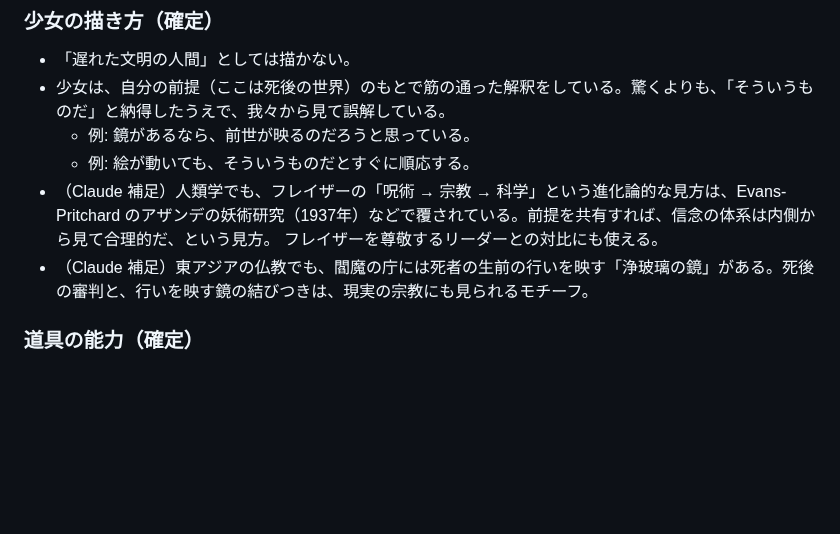
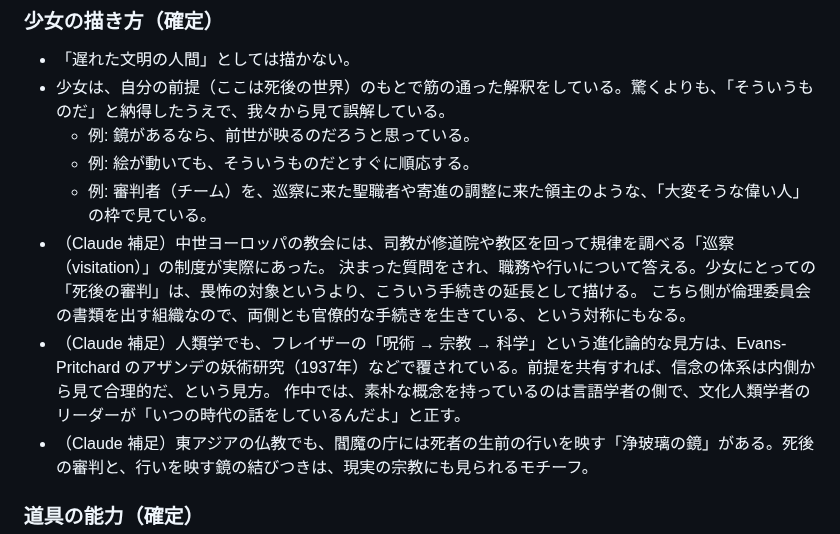
Before and after one commit to konumatakaki/hjartablod-ormsins, a Markdown page: docs/premises.md, the part around the change. Rendered like a GitHub page; blank space fills up the shorter version.

Commit message:
Swap naive role to the linguist and record how the girl sees the team
Co-Authored-By: Claude Opus 5.5 <noreply@anthropic.com>
Claude-Session: https://claude.ai/code/session_01MpbUPDivZsaB6Y3A8QCBQE

```diff
--- a/docs/premises.md
+++ b/docs/premises.md
@@ -63,8 +63,12 @@
 - 少女は、自分の前提（ここは死後の世界）のもとで筋の通った解釈をしている。驚くよりも、「そういうものだ」と納得したうえで、我々から見て誤解している。
   - 例: 鏡があるなら、前世が映るのだろうと思っている。
   - 例: 絵が動いても、そういうものだとすぐに順応する。
+  - 例: 審判者（チーム）を、巡察に来た聖職者や寄進の調整に来た領主のような、「大変そうな偉い人」の枠で見ている。
+- （Claude 補足）中世ヨーロッパの教会には、司教が修道院や教区を回って規律を調べる「巡察（visitation）」の制度が実際にあった。
+  決まった質問をされ、職務や行いについて答える。少女にとっての「死後の審判」は、畏怖の対象というより、こういう手続きの延長として描ける。
+  こちら側が倫理委員会の書類を出す組織なので、両側とも官僚的な手続きを生きている、という対称にもなる。
 - （Claude 補足）人類学でも、フレイザーの「呪術 → 宗教 → 科学」という進化論的な見方は、Evans-Pritchard のアザンデの妖術研究（1937年）などで覆されている。前提を共有すれば、信念の体系は内側から見て合理的だ、という見方。
-  フレイザーを尊敬するリーダーとの対比にも使える。
+  作中では、素朴な概念を持っているのは言語学者の側で、文化人類学者のリーダーが「いつの時代の話をしているんだよ」と正す。
 - （Claude 補足）東アジアの仏教でも、閻魔の庁には死者の生前の行いを映す「浄玻璃の鏡」がある。死後の審判と、行いを映す鏡の結びつきは、現実の宗教にも見られるモチーフ。
 
 ### 道具の能力（確定）
```
Also changed, not shown: docs/characters.md (+4 -1 lines), docs/open-questions.md (+1 -1 lines).
